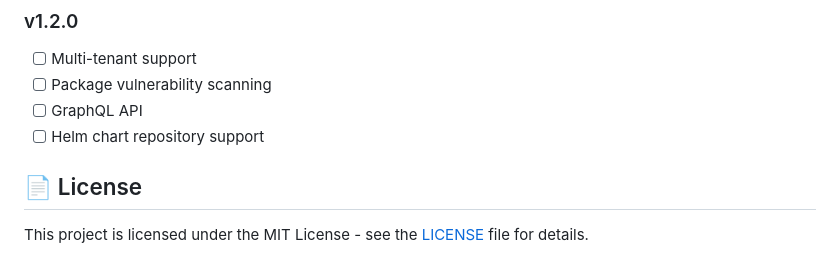
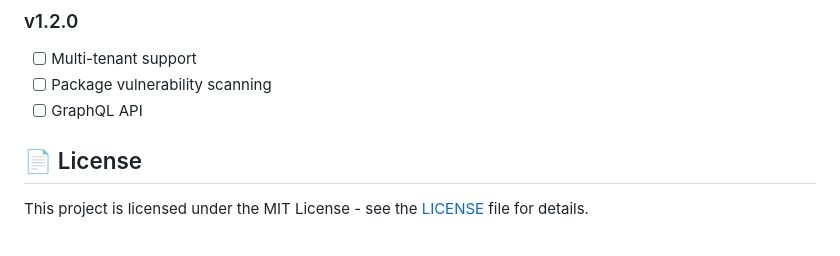
Before and after one commit to elastic-io/plus, a Markdown page: README.md, the part around the change. GitHub-like rendering.

```diff
--- a/README.md
+++ b/README.md
@@ -221,7 +221,6 @@ We welcome contributions! Please see our [Contributing Guide](CONTRIBUTING.md) f
 - [ ] Multi-tenant support
 - [ ] Package vulnerability scanning
 - [ ] GraphQL API
-- [ ] Helm chart repository support
 
 ## 📄 License
 
```
Also changed, not shown: CONTRIBUTING.md (+1 -1 lines).
